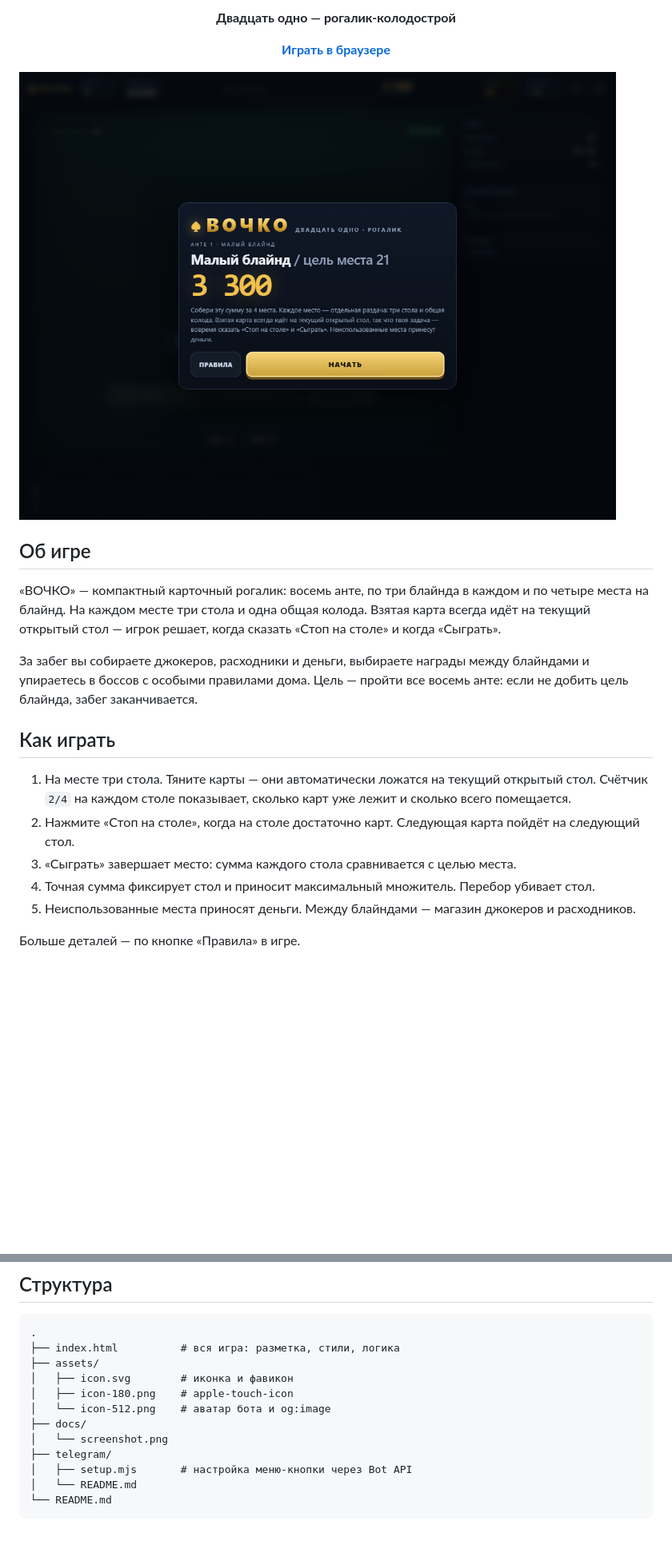
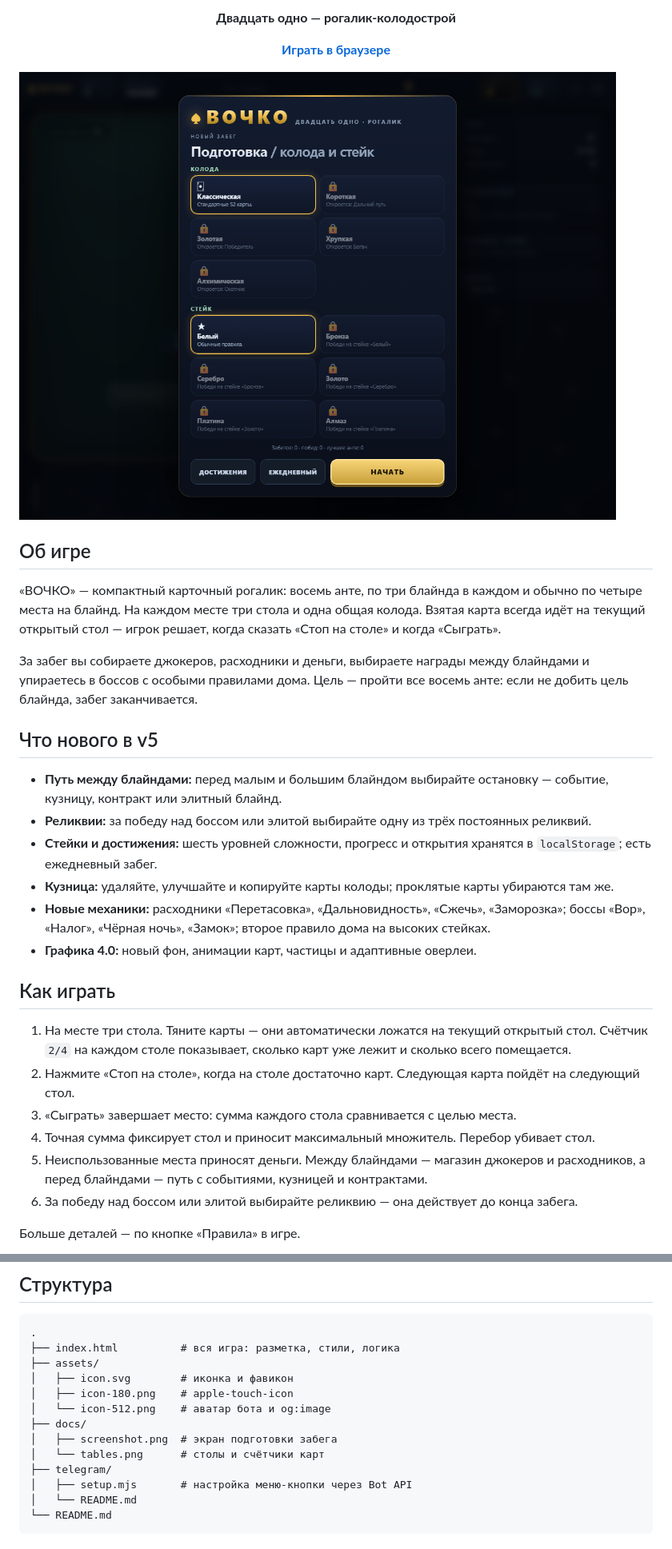
Before and after one commit to rozhokserega-lang/vochko, a Markdown page: README.md, 2 parts joined by grey strips. Shown: that part at 80% size. Rendered like a GitHub page; pictures changed too: docs/screenshot.png; blank space fills up the shorter version.

Commit message:
v5: путь, реликвии, стейки и новая графика

```diff
--- a/README.md
+++ b/README.md
@@ -14,9 +14,18 @@
 
 ## Об игре
 
-«ВОЧКО» — компактный карточный рогалик: восемь анте, по три блайнда в каждом и по четыре места на блайнд. На каждом месте три стола и одна общая колода. Взятая карта всегда идёт на текущий открытый стол — игрок решает, когда сказать «Стоп на столе» и когда «Сыграть».
+«ВОЧКО» — компактный карточный рогалик: восемь анте, по три блайнда в каждом и обычно по четыре места на блайнд. На каждом месте три стола и одна общая колода. Взятая карта всегда идёт на текущий открытый стол — игрок решает, когда сказать «Стоп на столе» и когда «Сыграть».
 
 За забег вы собираете джокеров, расходники и деньги, выбираете награды между блайндами и упираетесь в боссов с особыми правилами дома. Цель — пройти все восемь анте: если не добить цель блайнда, забег заканчивается.
+
+## Что нового в v5
+
+- **Путь между блайндами:** перед малым и большим блайндом выбирайте остановку — событие, кузницу, контракт или элитный блайнд.
+- **Реликвии:** за победу над боссом или элитой выбирайте одну из трёх постоянных реликвий.
+- **Стейки и достижения:** шесть уровней сложности, прогресс и открытия хранятся в `localStorage`; есть ежедневный забег.
+- **Кузница:** удаляйте, улучшайте и копируйте карты колоды; проклятые карты убираются там же.
+- **Новые механики:** расходники «Перетасовка», «Дальновидность», «Сжечь», «Заморозка»; боссы «Вор», «Налог», «Чёрная ночь», «Замок»; второе правило дома на высоких стейках.
+- **Графика 4.0:** новый фон, анимации карт, частицы и адаптивные оверлеи.
 
 ## Как играть
 
@@ -24,7 +33,8 @@
 2. Нажмите «Стоп на столе», когда на столе достаточно карт. Следующая карта пойдёт на следующий стол.
 3. «Сыграть» завершает место: сумма каждого стола сравнивается с целью места.
 4. Точная сумма фиксирует стол и приносит максимальный множитель. Перебор убивает стол.
-5. Неиспользованные места приносят деньги. Между блайндами — магазин джокеров и расходников.
+5. Неиспользованные места приносят деньги. Между блайндами — магазин джокеров и расходников, а перед блайндами — путь с событиями, кузницей и контрактами.
+6. За победу над боссом или элитой выбирайте реликвию — она действует до конца забега.
 
 Больше деталей — по кнопке «Правила» в игре.
 
@@ -63,7 +73,8 @@ python -m http.server 8000
 │   ├── icon-180.png    # apple-touch-icon
 │   └── icon-512.png    # аватар бота и og:image
 ├── docs/
-│   └── screenshot.png
+│   ├── screenshot.png  # экран подготовки забега
+│   └── tables.png      # столы и счётчики карт
 ├── telegram/
 │   ├── setup.mjs       # настройка меню-кнопки через Bot API
 │   └── README.md
```
Also changed, not shown: other parts of README.md (+2 -3 lines), docs/tables.png, 1 other file.
